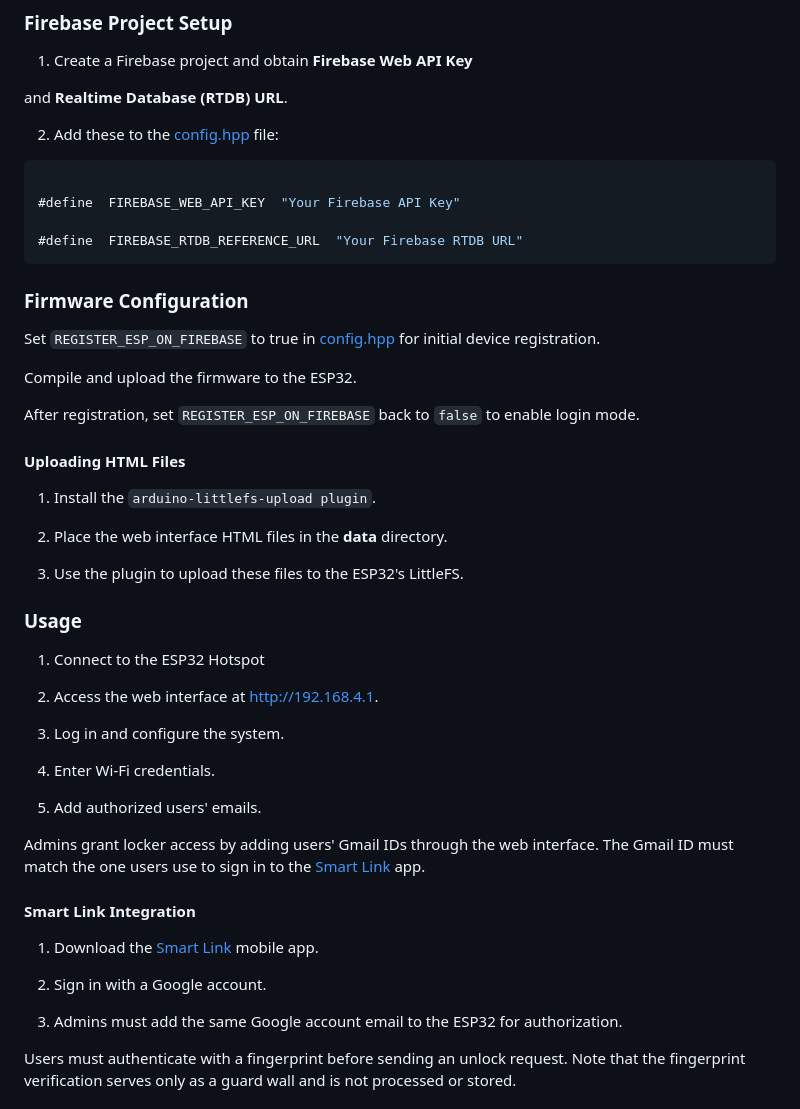
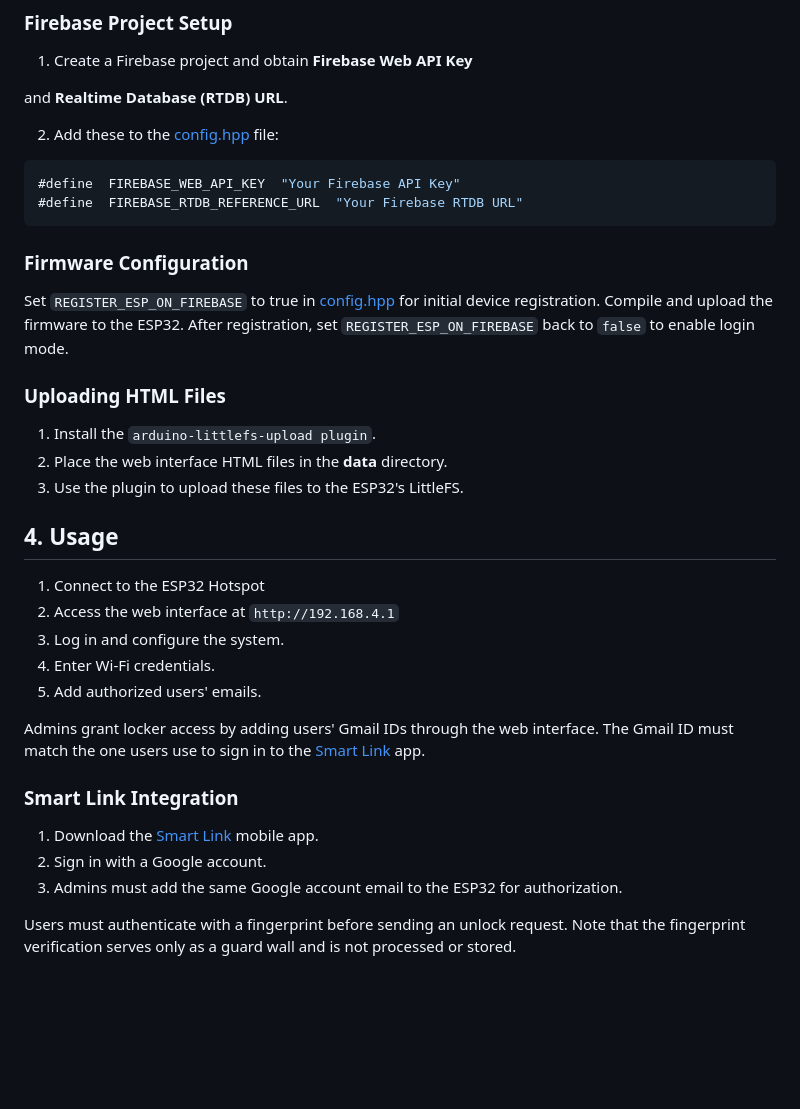
Before and after one commit to mediocre9/esp-32-smart-safe-locker, a Markdown page: README.md, the part around one of its changes. GitHub-like rendering; blank space fills up the shorter version.

````diff
--- a/README.md
+++ b/README.md
@@ -95,48 +74,35 @@ and **Realtime Database (RTDB) URL**.
 2. Add these to the [config.hpp](https://github.com/mediocre9/esp-32-smart-safe-locker/blob/main/includes/config.hpp) file:
 
 ```cpp
-
 #define  FIREBASE_WEB_API_KEY  "Your Firebase API Key"
-
 #define  FIREBASE_RTDB_REFERENCE_URL  "Your Firebase RTDB URL"
 ```
 
 ### Firmware Configuration
 
-Set `REGISTER_ESP_ON_FIREBASE` to true in [config.hpp](https://github.com/mediocre9/esp-32-smart-safe-locker/blob/main/includes/config.hpp) for initial device registration.
-
-Compile and upload the firmware to the ESP32.
-
+Set `REGISTER_ESP_ON_FIREBASE` to true in [config.hpp](https://github.com/mediocre9/esp-32-smart-safe-locker/blob/main/includes/config.hpp) for initial device registration. Compile and upload the firmware to the ESP32.
 After registration, set `REGISTER_ESP_ON_FIREBASE` back to `false` to enable login mode.
 
-#### Uploading HTML Files
+### Uploading HTML Files
 
 1. Install the `arduino-littlefs-upload plugin`.
-
 2. Place the web interface HTML files in the **data** directory.
-
 3. Use the plugin to upload these files to the ESP32's LittleFS.
 
-### Usage
+## 4. Usage
 
 1. Connect to the ESP32 Hotspot
-
-2. Access the web interface at http://192.168.4.1.
-
+2. Access the web interface at `http://192.168.4.1`
 3. Log in and configure the system.
-
 4. Enter Wi-Fi credentials.
-
 5. Add authorized users' emails.
 
 Admins grant locker access by adding users' Gmail IDs through the web interface. The Gmail ID must match the one users use to sign in to the [Smart Link](https://github.com/mediocre9/smart-link) app.
 
-#### Smart Link Integration
+### Smart Link Integration
 
 1. Download the [Smart Link](https://github.com/mediocre9/smart-link) mobile app.
-
 2. Sign in with a Google account.
-
 3. Admins must add the same Google account email to the ESP32 for authorization.
 
 Users must authenticate with a fingerprint before sending an unlock request. Note that the fingerprint verification serves only as a guard wall and is not processed or stored.
````
Also changed, not shown: other parts of README.md (+36 -57 lines).
